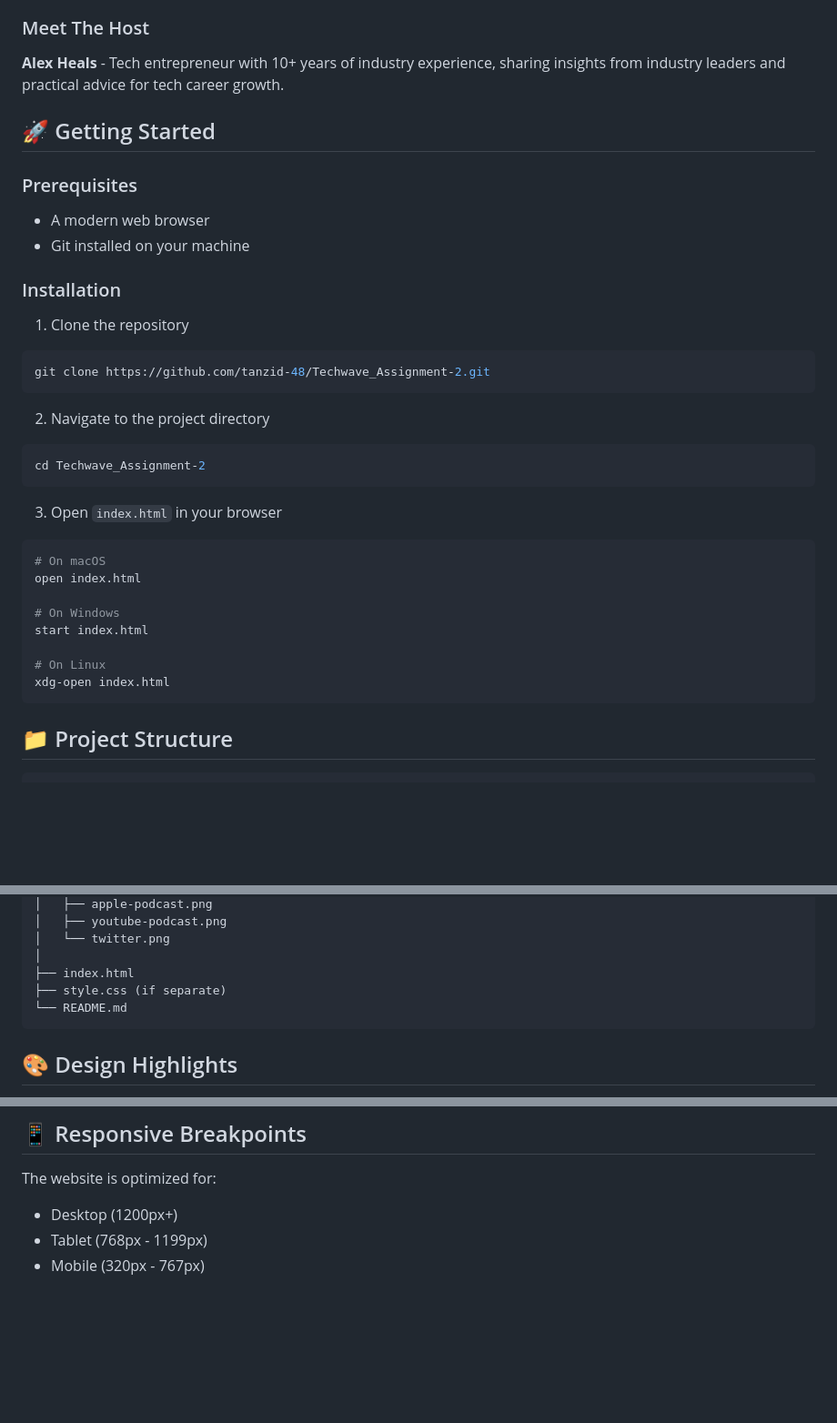
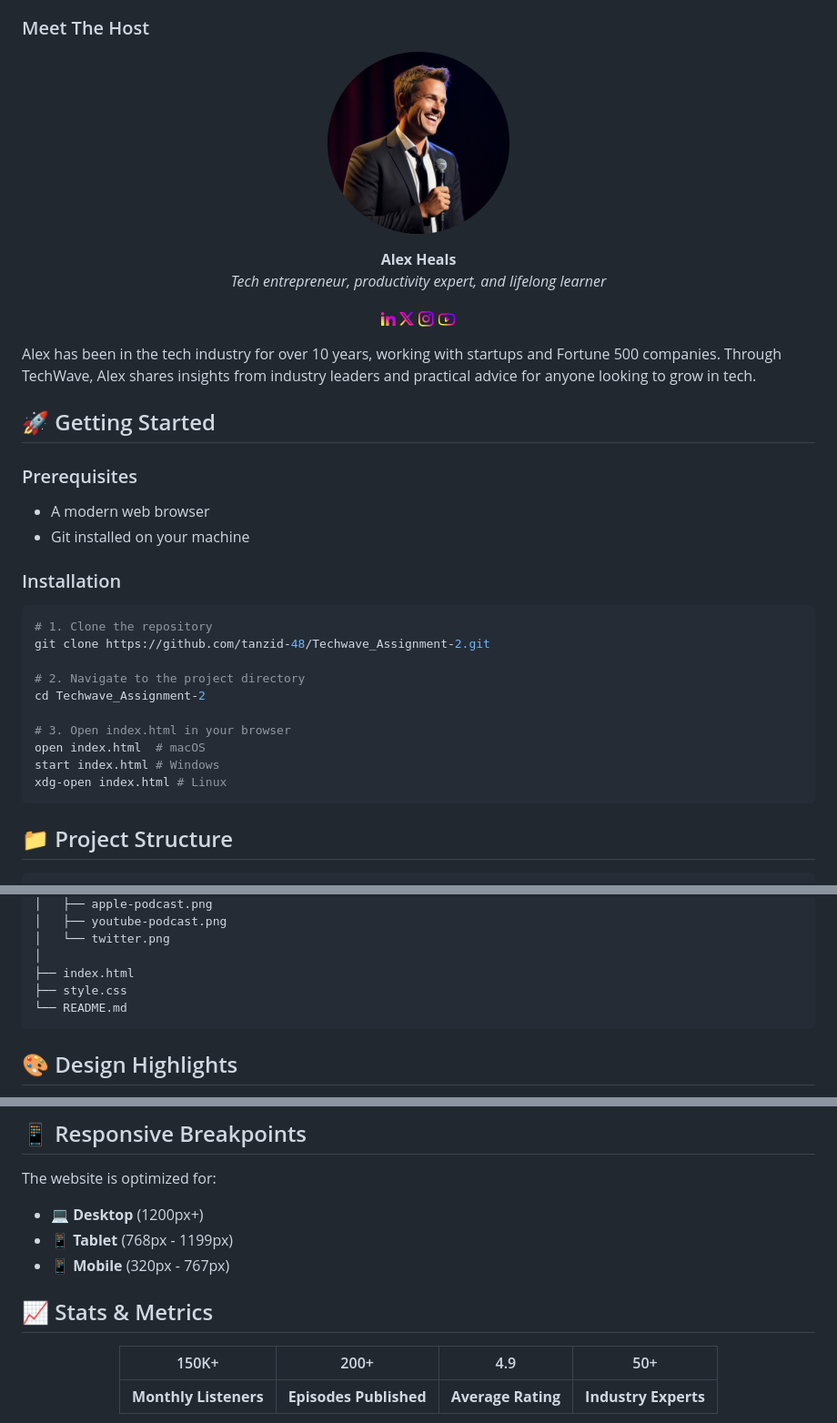
Before and after one commit to tanzid-48/Techwave_Assignment-2, a Markdown page: README.md, 3 parts joined by grey strips. Shown at 91% size. GitHub-like rendering; blank space fills up the shorter version.

````diff
--- a/README.md
+++ b/README.md
@@ -47,6 +74,21 @@ Learn about TechWave's mission to deliver digestible tech insights and productiv
 
 ### Meet The Host
-**Alex Heals** - Tech entrepreneur with 10+ years of industry experience, sharing insights from industry leaders and practical advice for tech career growth.
+
+<div align="center">
+
+![Alex Heals](./assets/host.png)
+
+**Alex Heals**
+*Tech entrepreneur, productivity expert, and lifelong learner*
+
+[![LinkedIn](./assets/linkedin.png)](https://linkedin.com)
+[![Twitter](./assets/x.png)](https://twitter.com)
+[![Instagram](./assets/instagram.png)](https://instagram.com)
+[![YouTube](./assets/youtube.png)](https://youtube.com)
+
+</div>
+
+Alex has been in the tech industry for over 10 years, working with startups and Fortune 500 companies. Through TechWave, Alex shares insights from industry leaders and practical advice for anyone looking to grow in tech.
 
 ## 🚀 Getting Started
 
@@ -56,26 +98,17 @@ Learn about TechWave's mission to deliver digestible tech insights and productiv
 
 ### Installation
 
-1. Clone the repository
 ```bash
+# 1. Clone the repository
 git clone https://github.com/tanzid-48/Techwave_Assignment-2.git
-```
 
-2. Navigate to the project directory
-```bash
+# 2. Navigate to the project directory
 cd Techwave_Assignment-2
-```
 
-3. Open `index.html` in your browser
-```bash
-# On macOS
-open index.html
-
-# On Windows
-start index.html
-
-# On Linux
-xdg-open index.html
+# 3. Open index.html in your browser
+open index.html  # macOS
+start index.html # Windows
+xdg-open index.html # Linux
 ```
 
 ## 📁 Project Structure
@@ -102,7 +135,7 @@ Techwave_Assignment-2/
 │   └── twitter.png
 │
 ├── index.html
-├── style.css (if separate)
+├── style.css
 └── README.md
 ```
 
@@ -117,6 +150,17 @@ Techwave_Assignment-2/
 ## 📱 Responsive Breakpoints
 
 The website is optimized for:
-- Desktop (1200px+)
-- Tablet (768px - 1199px)
-- Mobile (320px - 767px)
+- 💻 **Desktop** (1200px+)
+- 📱 **Tablet** (768px - 1199px)
+- 📱 **Mobile** (320px - 767px)
+
+## 📈 Stats & Metrics
+
+<div align="center">
+
+| 150K+ | 200+ | 4.9 | 50+ |
+|-------|------|-----|-----|
+| **Monthly Listeners** | **Episodes Published** | **Average Rating** | **Industry Experts** |
+
+</div>
+
````
Also changed, not shown: other parts of README.md (+61 -32 lines).
